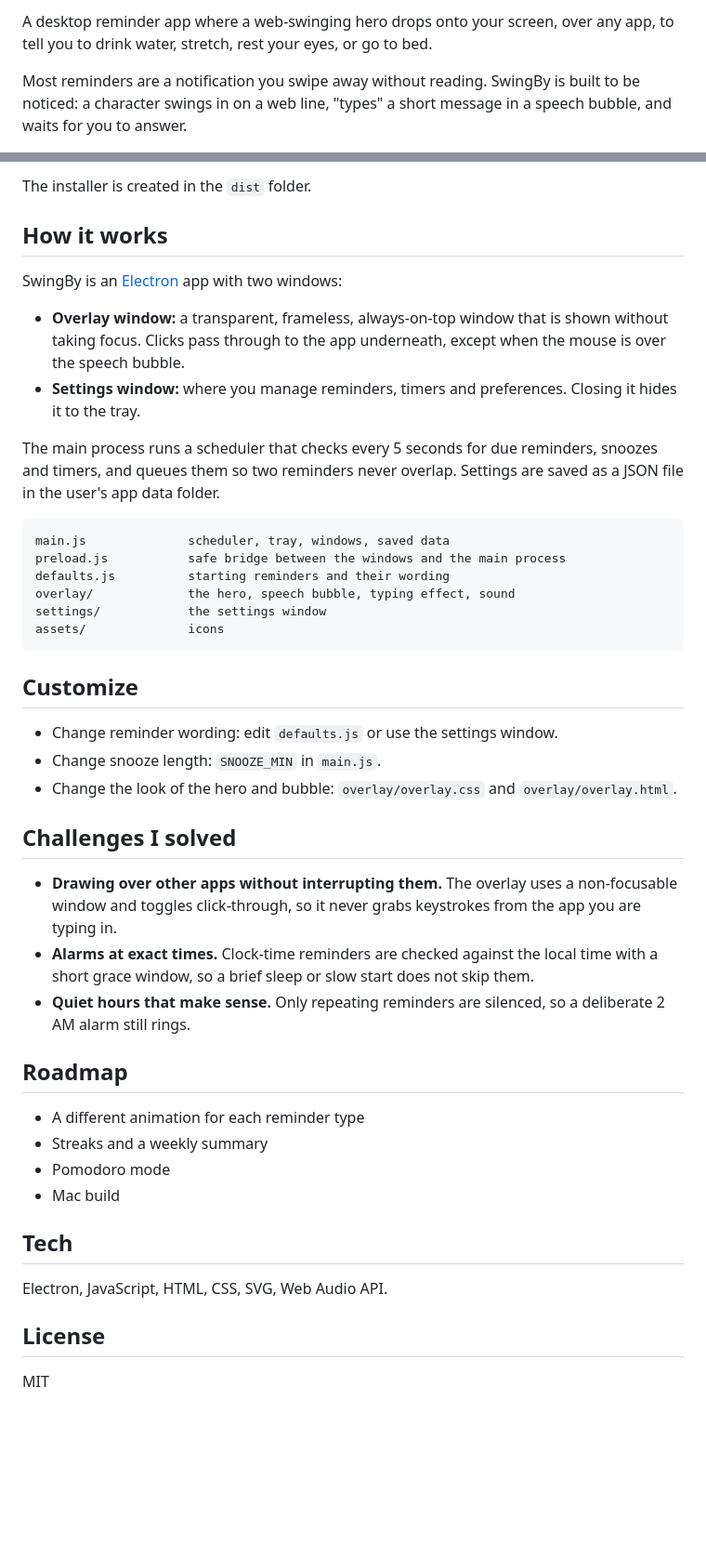
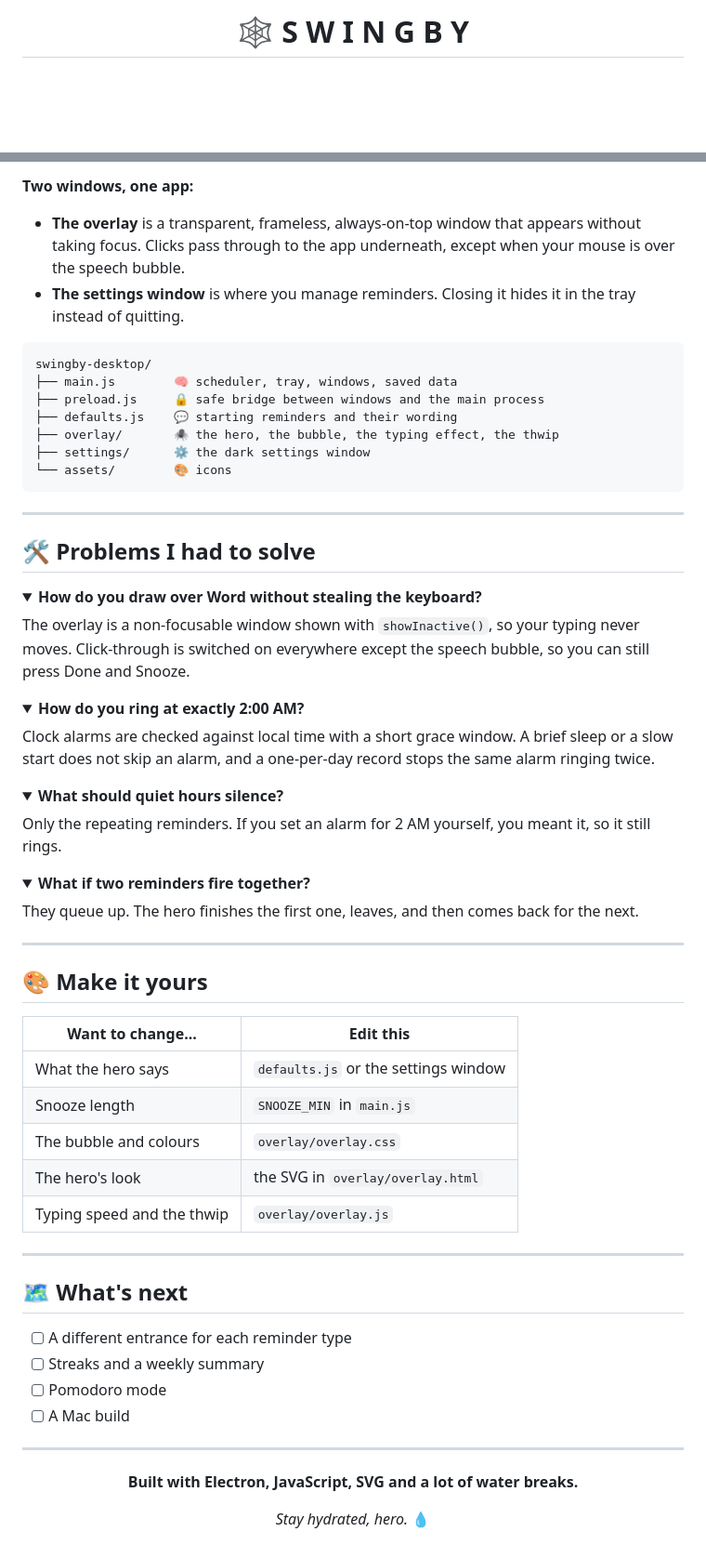
Before and after one commit to Nishupathak/swingby-desktop, a Markdown page: README.md, 2 parts joined by grey strips. Shown at 93% size. Rendered like a GitHub page; folded sections open; blank space fills up the shorter version.

````diff
--- a/README.md
+++ b/README.md
@@ -2,5 +2,5 @@
 
-A desktop reminder app where a web-swinging hero drops onto your screen, over any app, to tell you to drink water, stretch, rest your eyes, or go to bed.
+<br>
 
-Most reminders are a notification you swipe away without reading. SwingBy is built to be noticed: a character swings in on a web line, "types" a short message in a speech bubble, and waits for you to answer.
+# 🕸️ S W I N G B Y
 
@@ -43,48 +103,75 @@ npm run dist
 ```
 
-The installer is created in the `dist` folder.
+**Two windows, one app:**
 
-## How it works
+- **The overlay** is a transparent, frameless, always-on-top window that appears without taking focus. Clicks pass through to the app underneath, except when your mouse is over the speech bubble.
+- **The settings window** is where you manage reminders. Closing it hides it in the tray instead of quitting.
 
-SwingBy is an [Electron](https://www.electronjs.org) app with two windows:
-
-- **Overlay window:** a transparent, frameless, always-on-top window that is shown without taking focus. Clicks pass through to the app underneath, except when the mouse is over the speech bubble.
-- **Settings window:** where you manage reminders, timers and preferences. Closing it hides it to the tray.
-
-The main process runs a scheduler that checks every 5 seconds for due reminders, snoozes and timers, and queues them so two reminders never overlap. Settings are saved as a JSON file in the user's app data folder.
-
-```
-main.js              scheduler, tray, windows, saved data
-preload.js           safe bridge between the windows and the main process
-defaults.js          starting reminders and their wording
-overlay/             the hero, speech bubble, typing effect, sound
-settings/            the settings window
-assets/              icons
+```text
+swingby-desktop/
+├── main.js        🧠 scheduler, tray, windows, saved data
+├── preload.js     🔒 safe bridge between windows and the main process
+├── defaults.js    💬 starting reminders and their wording
+├── overlay/       🕷️ the hero, the bubble, the typing effect, the thwip
+├── settings/      ⚙️ the dark settings window
+└── assets/        🎨 icons
 ```
 
-## Customize
+---
 
-- Change reminder wording: edit `defaults.js` or use the settings window.
-- Change snooze length: `SNOOZE_MIN` in `main.js`.
-- Change the look of the hero and bubble: `overlay/overlay.css` and `overlay/overlay.html`.
+## 🛠️ Problems I had to solve
 
-## Challenges I solved
+<details>
+<summary><b>How do you draw over Word without stealing the keyboard?</b></summary>
 
-- **Drawing over other apps without interrupting them.** The overlay uses a non-focusable window and toggles click-through, so it never grabs keystrokes from the app you are typing in.
-- **Alarms at exact times.** Clock-time reminders are checked against the local time with a short grace window, so a brief sleep or slow start does not skip them.
-- **Quiet hours that make sense.** Only repeating reminders are silenced, so a deliberate 2 AM alarm still rings.
+The overlay is a non-focusable window shown with `showInactive()`, so your typing never moves. Click-through is switched on everywhere except the speech bubble, so you can still press Done and Snooze.
+</details>
 
-## Roadmap
+<details>
+<summary><b>How do you ring at exactly 2:00 AM?</b></summary>
 
-- A different animation for each reminder type
-- Streaks and a weekly summary
-- Pomodoro mode
-- Mac build
+Clock alarms are checked against local time with a short grace window. A brief sleep or a slow start does not skip an alarm, and a one-per-day record stops the same alarm ringing twice.
+</details>
 
-## Tech
+<details>
+<summary><b>What should quiet hours silence?</b></summary>
 
-Electron, JavaScript, HTML, CSS, SVG, Web Audio API.
+Only the repeating reminders. If you set an alarm for 2 AM yourself, you meant it, so it still rings.
+</details>
 
-## License
+<details>
+<summary><b>What if two reminders fire together?</b></summary>
 
-MIT
+They queue up. The hero finishes the first one, leaves, and then comes back for the next.
+</details>
+
+---
+
+## 🎨 Make it yours
+
+| Want to change... | Edit this |
+|---|---|
+| What the hero says | `defaults.js` or the settings window |
+| Snooze length | `SNOOZE_MIN` in `main.js` |
+| The bubble and colours | `overlay/overlay.css` |
+| The hero's look | the SVG in `overlay/overlay.html` |
+| Typing speed and the thwip | `overlay/overlay.js` |
+
+---
+
+## 🗺️ What's next
+
+- [ ] A different entrance for each reminder type
+- [ ] Streaks and a weekly summary
+- [ ] Pomodoro mode
+- [ ] A Mac build
+
+---
+
+<div align="center">
+
+**Built with Electron, JavaScript, SVG and a lot of water breaks.**
+
+*Stay hydrated, hero.* 💧
+
+</div>
````
Also changed, not shown: other parts of README.md (+82 -22 lines).
